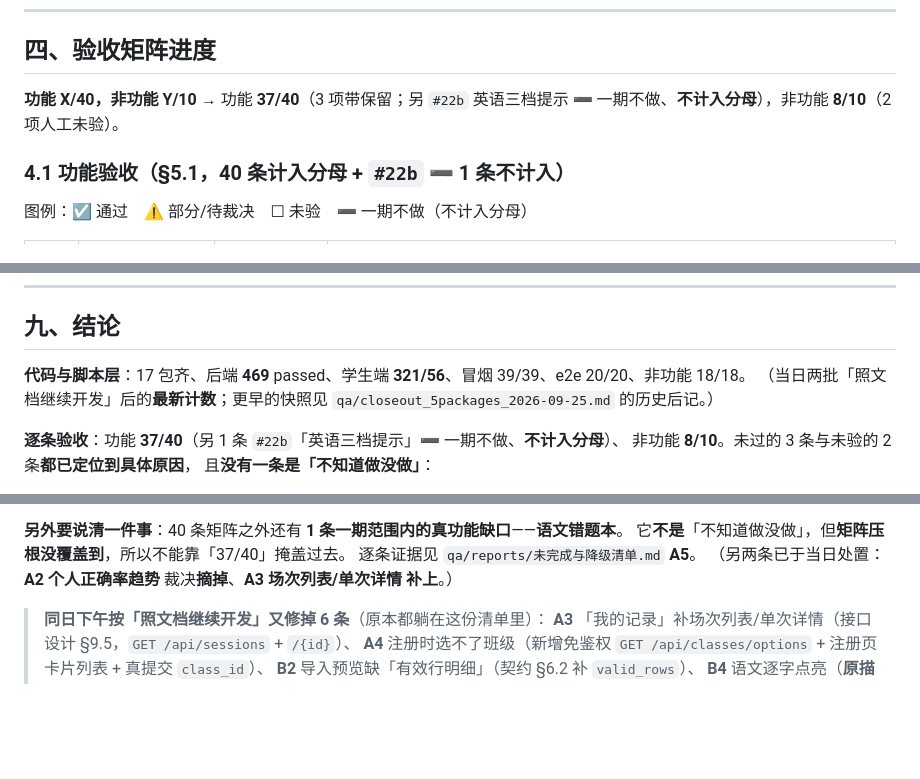
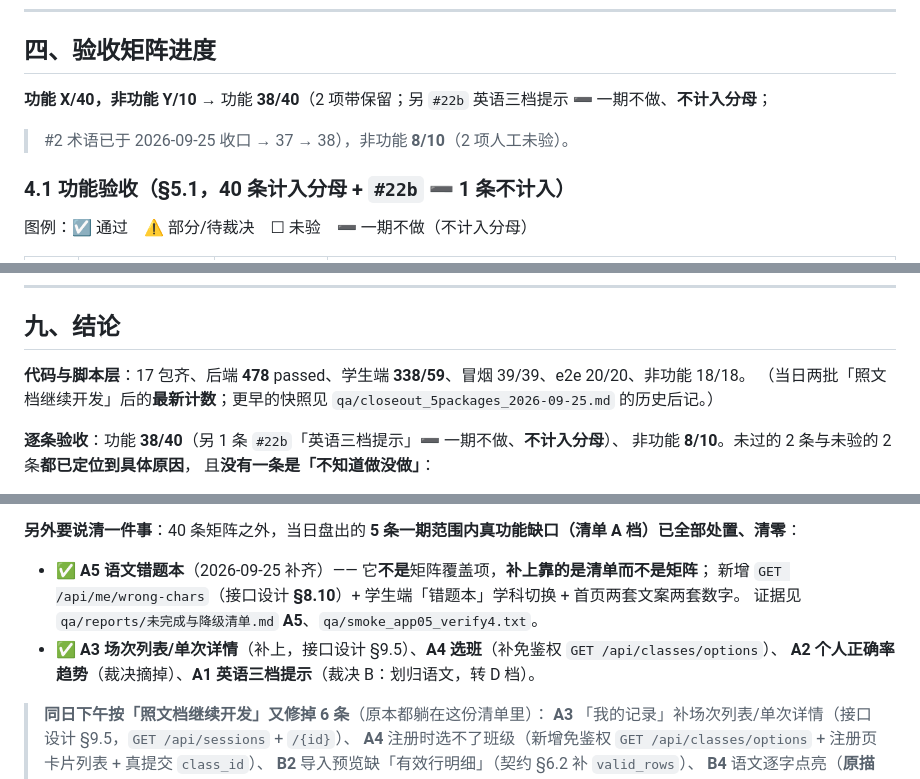
Before and after one commit to yao512954855/zhangyuzhe2, a Markdown page: qa/reports/2026-09-25.md, 3 parts joined by grey strips. GitHub-like rendering; blank space fills up the shorter version.

```diff
--- a/qa/reports/2026-09-25.md
+++ b/qa/reports/2026-09-25.md
@@ -84,7 +84,8 @@
 
 ## 四、验收矩阵进度
 
-**功能 X/40，非功能 Y/10** → 功能 **37/40**（3 项带保留；另 `#22b` 英语三档提示 ➖ 一期不做、**不计入分母**），非功能 **8/10**（2 项人工未验）。
+**功能 X/40，非功能 Y/10** → 功能 **38/40**（2 项带保留；另 `#22b` 英语三档提示 ➖ 一期不做、**不计入分母**；
+> #2 术语已于 2026-09-25 收口 → 37 → 38），非功能 **8/10**（2 项人工未验）。
 
 ### 4.1 功能验收（§5.1，40 条计入分母 + `#22b` ➖ 1 条不计入）
 
@@ -330,10 +331,10 @@
 
 ## 九、结论
 
-**代码与脚本层**：17 包齐、后端 **469** passed、学生端 **321/56**、冒烟 39/39、e2e 20/20、非功能 18/18。
+**代码与脚本层**：17 包齐、后端 **478** passed、学生端 **338/59**、冒烟 39/39、e2e 20/20、非功能 18/18。
 （当日两批「照文档继续开发」后的**最新计数**；更早的快照见 `qa/closeout_5packages_2026-09-25.md` 的历史后记。）
 
-**逐条验收**：功能 **37/40**（另 1 条 `#22b`「英语三档提示」➖ 一期不做、**不计入分母**）、
-非功能 **8/10**。未过的 3 条与未验的 2 条**都已定位到具体原因**，
+**逐条验收**：功能 **38/40**（另 1 条 `#22b`「英语三档提示」➖ 一期不做、**不计入分母**）、
+非功能 **8/10**。未过的 2 条与未验的 2 条**都已定位到具体原因**，
 且**没有一条是「不知道做没做」**：
 
@@ -341,10 +342,12 @@
 - 要**我给凭证**才能做的 1 条：#30 阿里云联调
 - 要**真机/现场**的 3 条：#36 实际部署、非功能 #3、#9
 
-**另外要说清一件事**：40 条矩阵之外还有 **1 条一期范围内的真功能缺口**——**语文错题本**。
-它**不是**「不知道做没做」，但**矩阵压根没覆盖到**，所以不能靠「37/40」掩盖过去。
-逐条证据见 `qa/reports/未完成与降级清单.md` **A5**。
-（另两条已于当日处置：**A2 个人正确率趋势** 裁决**摘掉**、**A3 场次列表/单次详情** **补上**。）
+**另外要说清一件事**：40 条矩阵之外，当日盘出的 **5 条一期范围内真功能缺口（清单 A 档）已全部处置、清零**：
+- ✅ **A5 语文错题本**（2026-09-25 补齐）—— 它**不是**矩阵覆盖项，**补上靠的是清单而不是矩阵**；
+  新增 `GET /api/me/wrong-chars`（接口设计 **§8.10**）+ 学生端「错题本」学科切换 + 首页两套文案两套数字。
+  证据见 `qa/reports/未完成与降级清单.md` **A5**、`qa/smoke_app05_verify4.txt`。
+- ✅ **A3 场次列表/单次详情**（补上，接口设计 §9.5）、**A4 选班**（补免鉴权 `GET /api/classes/options`）、
+  **A2 个人正确率趋势**（裁决摘掉）、**A1 英语三档提示**（裁决 B：划归语文，转 D 档）。
 
 > **同日下午按「照文档继续开发」又修掉 6 条**（原本都躺在这份清单里）：
 > **A3** 「我的记录」补场次列表/单次详情（接口设计 §9.5，`GET /api/sessions` + `/{id}`）、
```
Also changed, not shown: other parts of qa/reports/2026-09-25.md (+2 -2 lines), docs/dev/40-集成与验收规格.md (+1 -1 lines), qa/reports/未完成与降级清单.md (+16 -5 lines).
